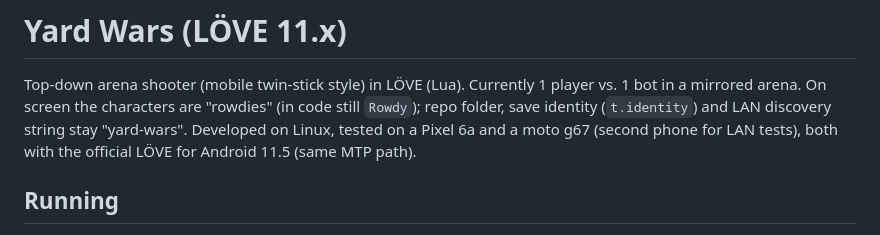
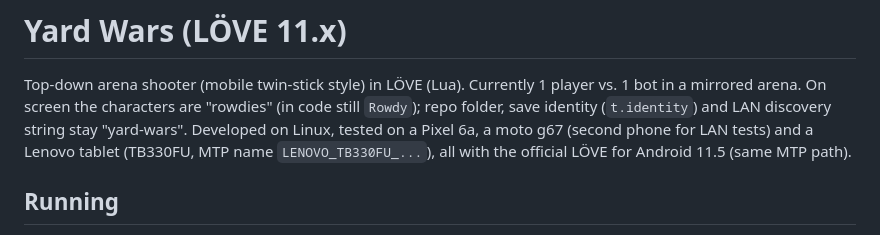
Before and after one commit to ZeroMips/yard-wars, a Markdown page: CLAUDE.md, the part around the change. GitHub-like rendering.

Commit message:
CLAUDE.md: Lenovo tablet as test device
Co-Authored-By: Claude Opus 5.5 <noreply@anthropic.com>

```diff
--- a/CLAUDE.md
+++ b/CLAUDE.md
@@ -3,8 +3,9 @@
 Top-down arena shooter (mobile twin-stick style) in LÖVE (Lua). Currently 1 player vs. 1 bot
 in a mirrored arena. On screen the characters are "rowdies" (in code still `Rowdy`);
 repo folder, save identity (`t.identity`) and LAN discovery string stay "yard-wars".
-Developed on Linux, tested on a Pixel 6a and a moto g67 (second
-phone for LAN tests), both with the official LÖVE for Android 11.5 (same MTP path).
+Developed on Linux, tested on a Pixel 6a, a moto g67 (second
+phone for LAN tests) and a Lenovo tablet (TB330FU, MTP name `LENOVO_TB330FU_...`), all with
+the official LÖVE for Android 11.5 (same MTP path).
 
 ## Running
 - Desktop: `love .` in the project folder.
```
